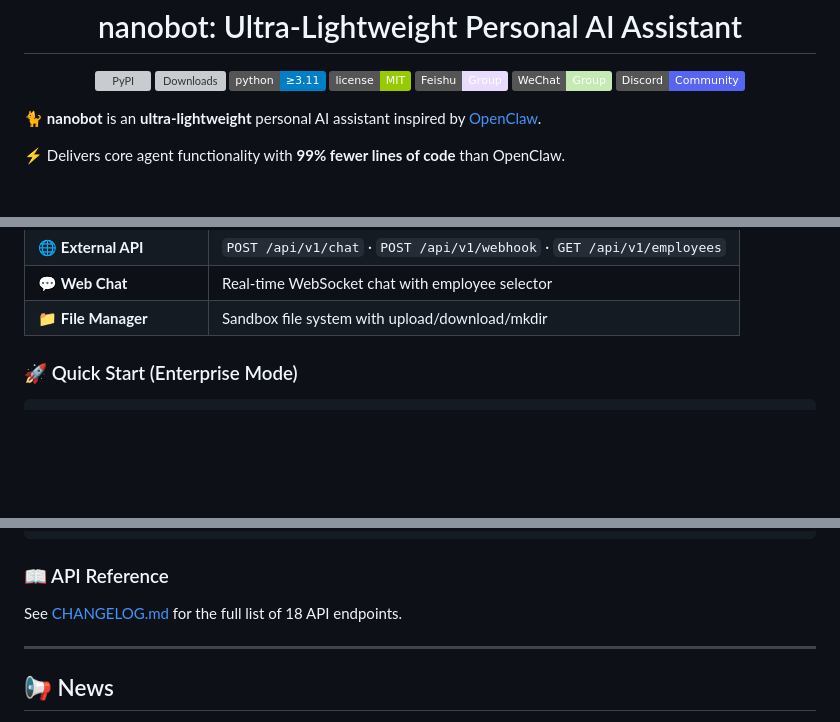
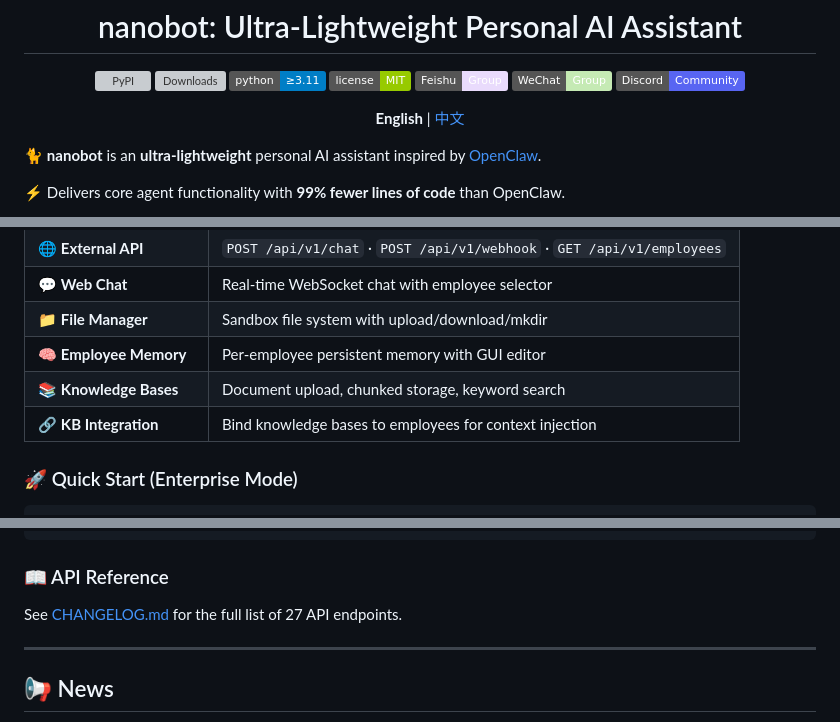
Before and after one commit to vincentwuxi/nonobot, a Markdown page: README.md, 3 parts joined by grey strips. Drawn GitHub-style; badges without logos; blank space fills up the shorter version; grey boxes are pictures that could not be loaded.

```diff
--- a/README.md
+++ b/README.md
@@ -10,6 +10,9 @@
     <a href="./COMMUNICATION.md"><img src="https://img.shields.io/badge/WeChat-Group-C5EAB4?style=flat&logo=wechat&logoColor=white" alt="WeChat"></a>
     <a href="https://discord.gg/MnCvHqpUGB"><img src="https://img.shields.io/badge/Discord-Community-5865F2?style=flat&logo=discord&logoColor=white" alt="Discord"></a>
   </p>
+  <p>
+    <b>English</b> | <a href="./README_ZH.md">中文</a>
+  </p>
 </div>
 
 🐈 **nanobot** is an **ultra-lightweight** personal AI assistant inspired by [OpenClaw](https://github.com/openclaw/openclaw).
@@ -36,6 +39,9 @@
 | 🌐 **External API** | `POST /api/v1/chat` · `POST /api/v1/webhook` · `GET /api/v1/employees` |
 | 💬 **Web Chat** | Real-time WebSocket chat with employee selector |
 | 📁 **File Manager** | Sandbox file system with upload/download/mkdir |
+| 🧠 **Employee Memory** | Per-employee persistent memory with GUI editor |
+| 📚 **Knowledge Bases** | Document upload, chunked storage, keyword search |
+| 🔗 **KB Integration** | Bind knowledge bases to employees for context injection |
 
 ### 🚀 Quick Start (Enterprise Mode)
 
@@ -56,7 +62,7 @@ nanobot gateway
 
 ### 📖 API Reference
 
-See [CHANGELOG.md](./CHANGELOG.md) for the full list of 18 API endpoints.
+See [CHANGELOG.md](./CHANGELOG.md) for the full list of 27 API endpoints.
 
 ---
 
```
Also changed, not shown: CHANGELOG.md (+28 -1 lines), README_ZH.md (added, +149 -0 lines).
